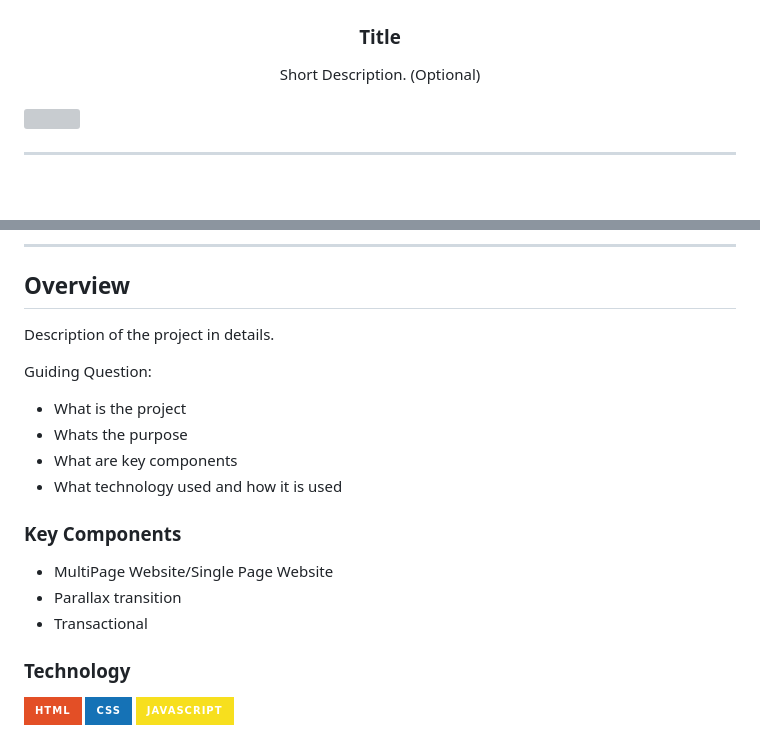
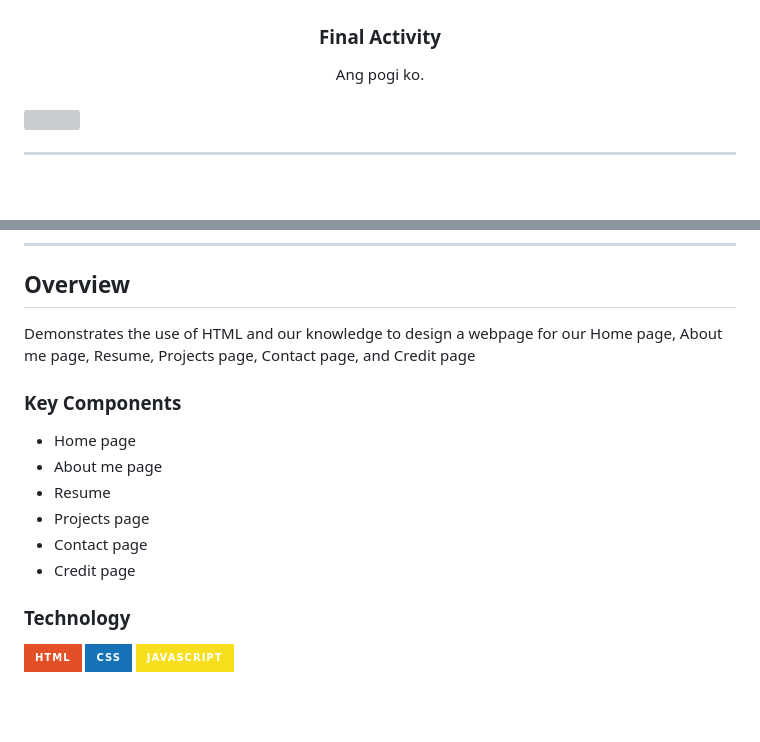
Before and after one commit to Amielskiii/WD--Final-Activity, a Markdown page: readme.md, 2 parts joined by grey strips. GitHub-like rendering; badges without logos; blank space fills up the shorter version; grey boxes are pictures that could not be loaded.

```diff
--- a/readme.md
+++ b/readme.md
@@ -9,11 +9,11 @@
     <img src="./assets/images/Amiel pogi.jpg" alt="Amiel" width="130" height="100">
   </a>
 <!-- TODO: Change Title to the name of the title of your Project -->
-  <h3 align="center">Title</h3>
+  <h3 align="center">Final Activity</h3>
 </div>
 <!-- TODO: Make a short description -->
 <div align="center">
-  Short Description. (Optional)
+ Ang pogi ko.
 </div>
 
 <br />
@@ -57,20 +57,17 @@
 
 <!-- TODO: To be changed -->
 <!-- The following are just sample -->
-Description of the project in details.
-
-Guiding Question:
-- What is the project
-- Whats the purpose
-- What are key components
-- What technology used and how it is used
+  Demonstrates the use of HTML and our knowledge to design a webpage for our Home page, About me page, Resume, Projects page, Contact page, and Credit page
 
 ### Key Components
 <!-- TODO: List of Key Components -->
 <!-- The following are just sample -->
-- MultiPage Website/Single Page Website
-- Parallax transition
-- Transactional
+- Home page
+- About me page
+- Resume
+- Projects page
+- Contact page
+- Credit page
 
 ### Technology
 <!-- TODO: List of Technology Used -->
```
Also changed, not shown: other parts of readme.md (+17 -2 lines).
